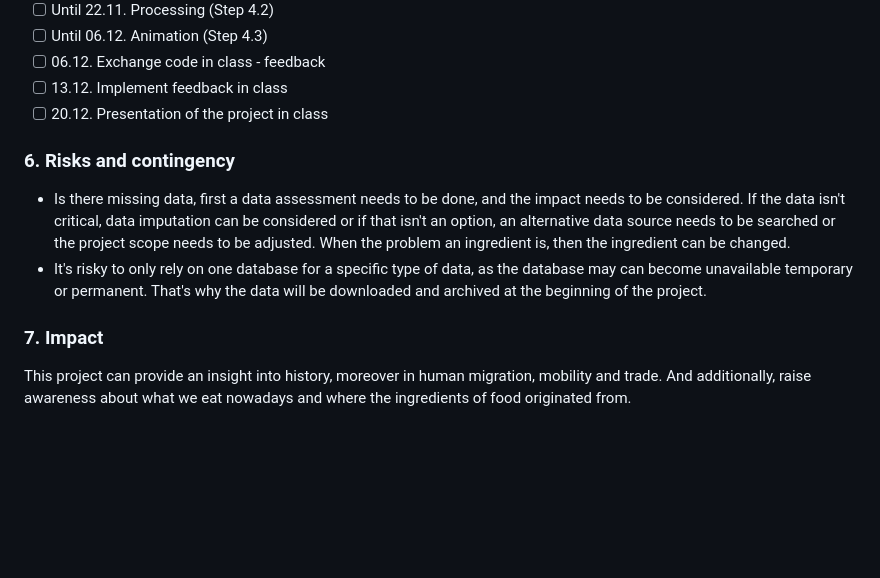
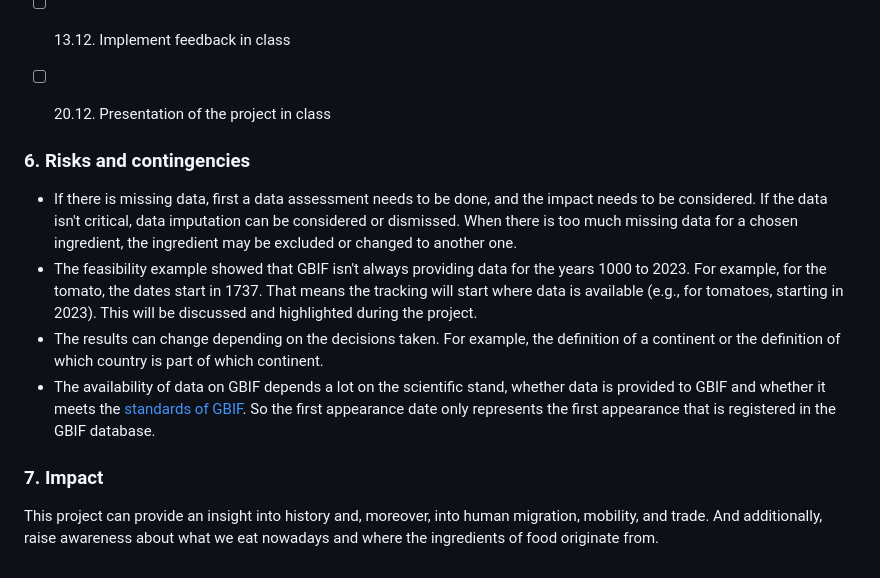
Before and after one commit to Charchaeology/ps_report, a Markdown page: README.md, the part around the change printed below. GitHub-like rendering; blank space fills up the shorter version.

```diff
--- a/README.md
+++ b/README.md
@@ -40,10 +42,14 @@ All the created plots of an ingredient will be animated with the [@gganimated] p
 - [ ] 13.12. Implement feedback in class
 - [ ] 20.12. Presentation of the project in class
 
-### 6. Risks and contingency
-* Is there missing data, first a data assessment needs to be done, and the impact needs to be considered. If the data isn't critical, data imputation can be considered or if that isn't an option, an alternative data source needs to be searched or the project scope needs to be adjusted. When the problem an ingredient is, then the ingredient can be changed.
-* It's risky to only rely on one database for a specific type of data, as the database may can become unavailable temporary or permanent. That's why the data will be downloaded and archived at the beginning of the project.
+
+### 6. Risks and contingencies
+* If there is missing data, first a data assessment needs to be done, and the impact needs to be considered. If the data isn't critical, data imputation can be considered or dismissed. When there is too much missing data for a chosen ingredient, the ingredient may be excluded or changed to another one.
+* The feasibility example showed that GBIF isn't always providing data for the years 1000 to 2023. For example, for the tomato, the dates start in 1737. That means the tracking will start where data is available (e.g., for tomatoes, starting in 2023). This will be discussed and highlighted during the project.
+* The results can change depending on the decisions taken. For example, the definition of a continent or the definition of which country is part of which continent.
+* The availability of data on GBIF depends a lot on the scientific stand, whether data is provided to GBIF and whether it meets the [standards of GBIF](https://www.gbif.org/what-is-gbif#:~:text=This%20knowledge%20derives%20from%20many,in%20recent%20days%20and%20weeks). So the first appearance date only represents the first appearance that is registered in the GBIF database.
+
 
 
 ### 7. Impact
-This project can provide an insight into history, moreover in human migration, mobility and trade. And additionally, raise awareness about what we eat nowadays and where the ingredients of food originated from.
+This project can provide an insight into history and, moreover, into human migration, mobility, and trade. And additionally, raise awareness about what we eat nowadays and where the ingredients of food originate from.
```
Also changed, not shown: other parts of README.md (+13 -11 lines).
